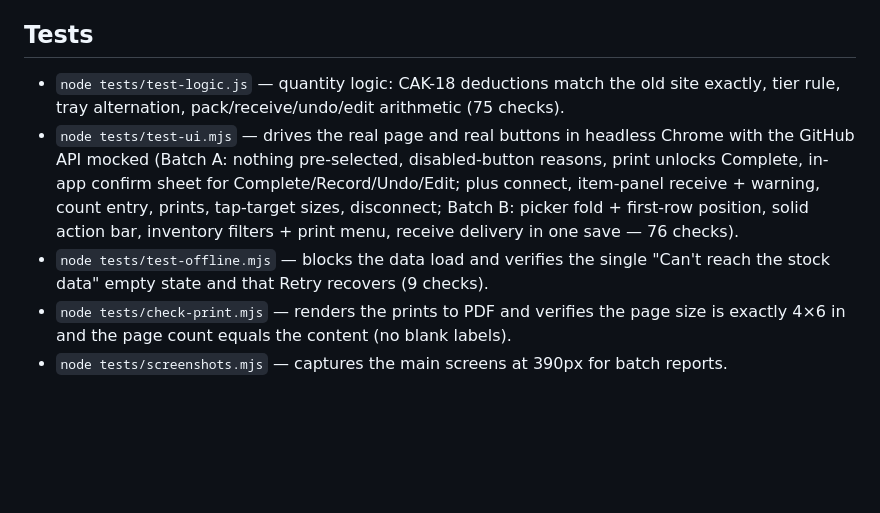
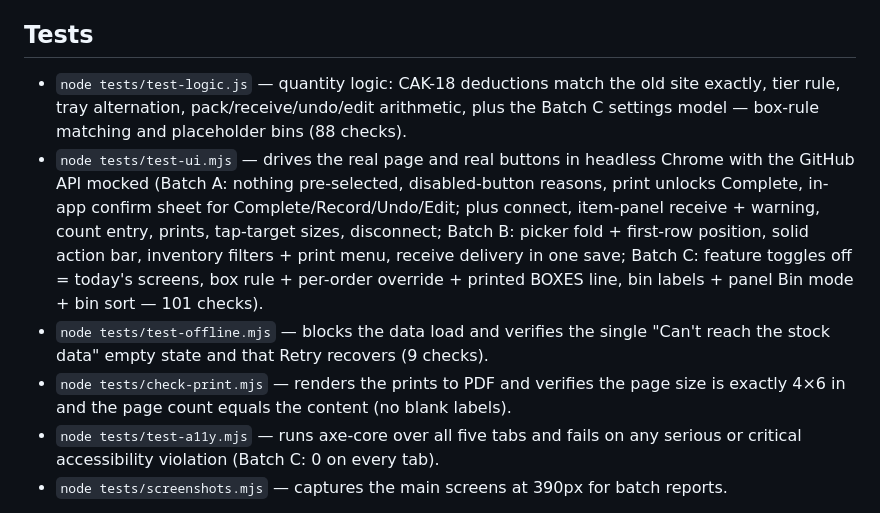
Before and after one commit to stainlesssteel770/alooma, a Markdown page: README.md, the part around the change. Drawn GitHub-style; blank space fills up the shorter version.

Commit message:
README: Batch C test counts (logic 88, UI 101) and the axe scan

```diff
--- a/README.md
+++ b/README.md
@@ -45,15 +45,17 @@ paper ≠ parchment circle, Clay Tray A ≠ B).
 ## Tests
 
 - `node tests/test-logic.js` — quantity logic: CAK-18 deductions match the old site exactly,
-  tier rule, tray alternation, pack/receive/undo/edit arithmetic (75 checks).
+  tier rule, tray alternation, pack/receive/undo/edit arithmetic, plus the Batch C settings model — box-rule matching and placeholder bins (88 checks).
 - `node tests/test-ui.mjs` — drives the real page and real buttons in headless Chrome with
   the GitHub API mocked (Batch A: nothing pre-selected, disabled-button reasons, print
   unlocks Complete, in-app confirm sheet for Complete/Record/Undo/Edit; plus connect,
-  item-panel receive + warning, count entry, prints, tap-target sizes, disconnect; Batch B: picker fold + first-row position, solid action bar, inventory filters + print menu, receive delivery in one save — 76 checks).
+  item-panel receive + warning, count entry, prints, tap-target sizes, disconnect; Batch B: picker fold + first-row position, solid action bar, inventory filters + print menu, receive delivery in one save; Batch C: feature toggles off = today's screens, box rule + per-order override + printed BOXES line, bin labels + panel Bin mode + bin sort — 101 checks).
 - `node tests/test-offline.mjs` — blocks the data load and verifies the single
   "Can't reach the stock data" empty state and that Retry recovers (9 checks).
 - `node tests/check-print.mjs` — renders the prints to PDF and verifies the page size is
   exactly 4×6 in and the page count equals the content (no blank labels).
+- `node tests/test-a11y.mjs` — runs axe-core over all five tabs and fails on any
+  serious or critical accessibility violation (Batch C: 0 on every tab).
 - `node tests/screenshots.mjs` — captures the main screens at 390px for batch reports.
 
 The same suites run on GitHub's machines: Actions tab → **Tests** → Run workflow
```
